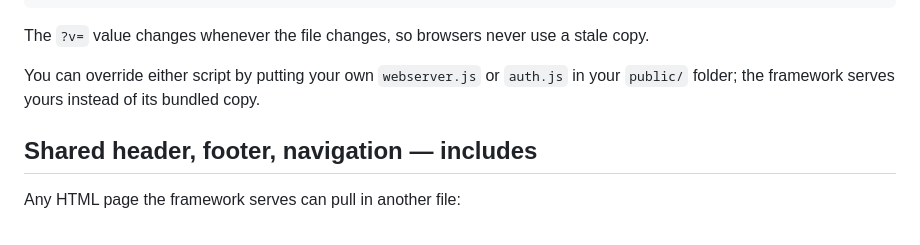
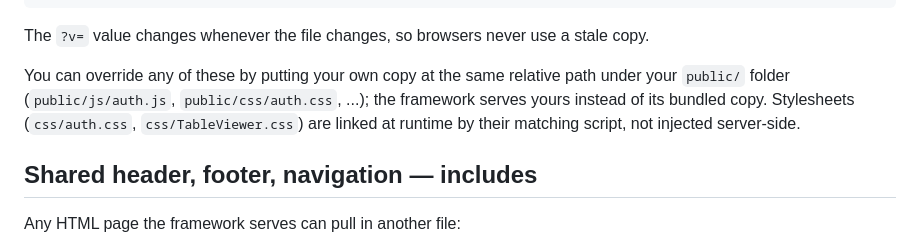
Before and after one commit to GungeGP/HJwebserver, a Markdown page: docs/frontend.md, the part around one of its changes. Rendered like a GitHub page.

```diff
--- a/docs/frontend.md
+++ b/docs/frontend.md
@@ -12,8 +13,11 @@ tags inserted just before `</body>`:
 
 The `?v=` value changes whenever the file changes, so browsers never use a stale copy.
 
-You can override either script by putting your own `webserver.js` or `auth.js` in
-your `public/` folder; the framework serves yours instead of its bundled copy.
+You can override any of these by putting your own copy at the same relative path
+under your `public/` folder (`public/js/auth.js`, `public/css/auth.css`, ...); the
+framework serves yours instead of its bundled copy. Stylesheets (`css/auth.css`,
+`css/TableViewer.css`) are linked at runtime by their matching script, not injected
+server-side.
 
 ## Shared header, footer, navigation — includes
 
```
Also changed, not shown: other parts of docs/frontend.md (+3 -2 lines), docs/routes.md (+5 -2 lines).
